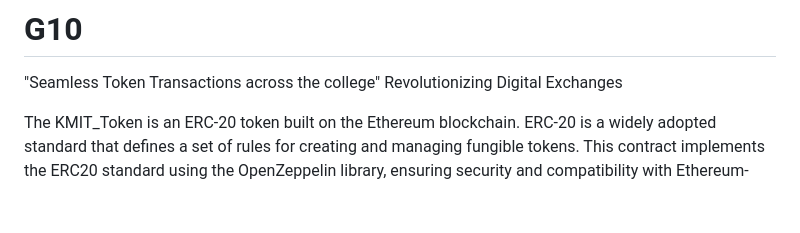
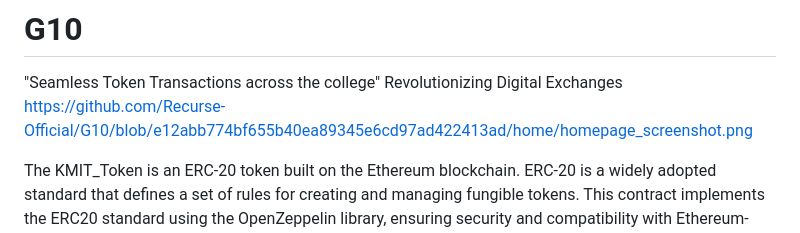
Before and after one commit to Recurse-Official/G10, a Markdown page: README.md, the part around the change. GitHub-like rendering; blank space fills up the shorter version.

```diff
--- a/README.md
+++ b/README.md
@@ -1,6 +1,6 @@
 # G10
 "Seamless Token Transactions across the college" Revolutionizing Digital Exchanges
-
+https://github.com/Recurse-Official/G10/blob/e12abb774bf655b40ea89345e6cd97ad422413ad/home/homepage_screenshot.png
 
 
 The KMIT_Token is an ERC-20 token built on the Ethereum blockchain. ERC-20 is a widely adopted standard that defines a set of rules for creating and managing fungible tokens. This contract implements the ERC20 standard using the OpenZeppelin library, ensuring security and compatibility with Ethereum-based applications.
```
